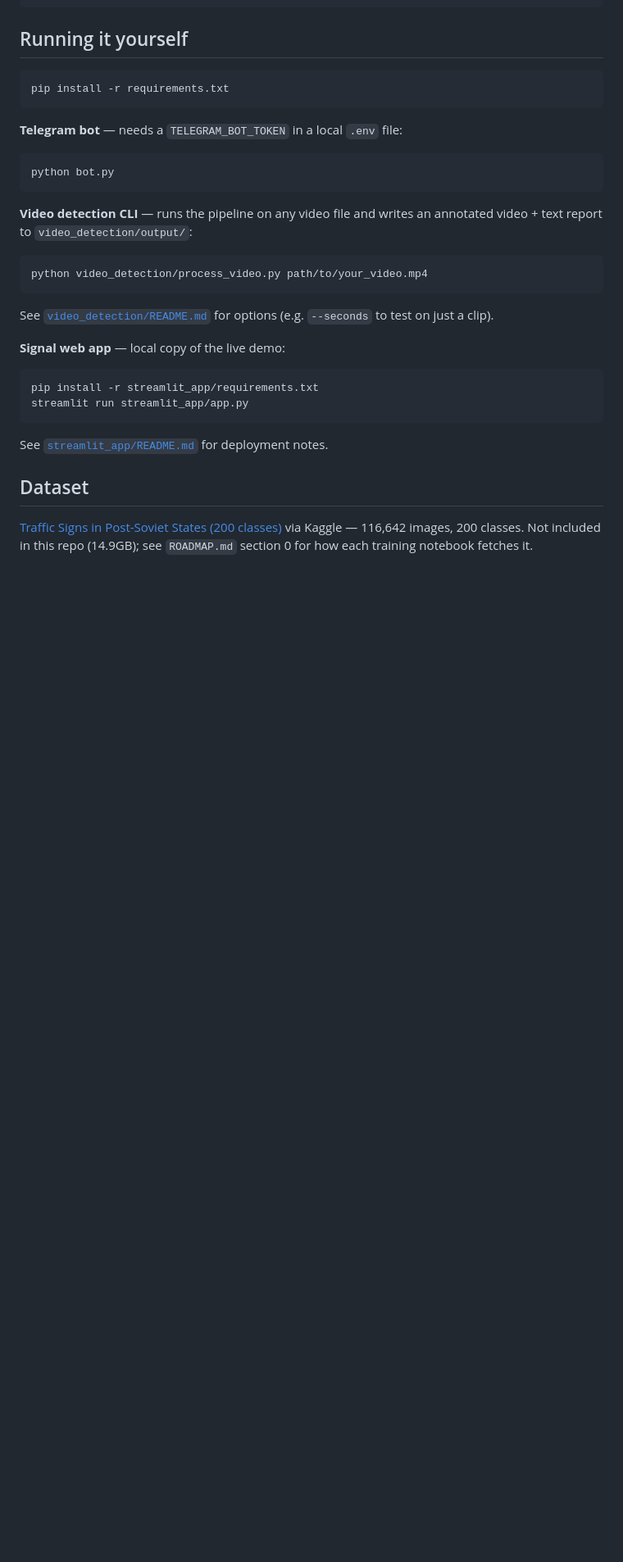
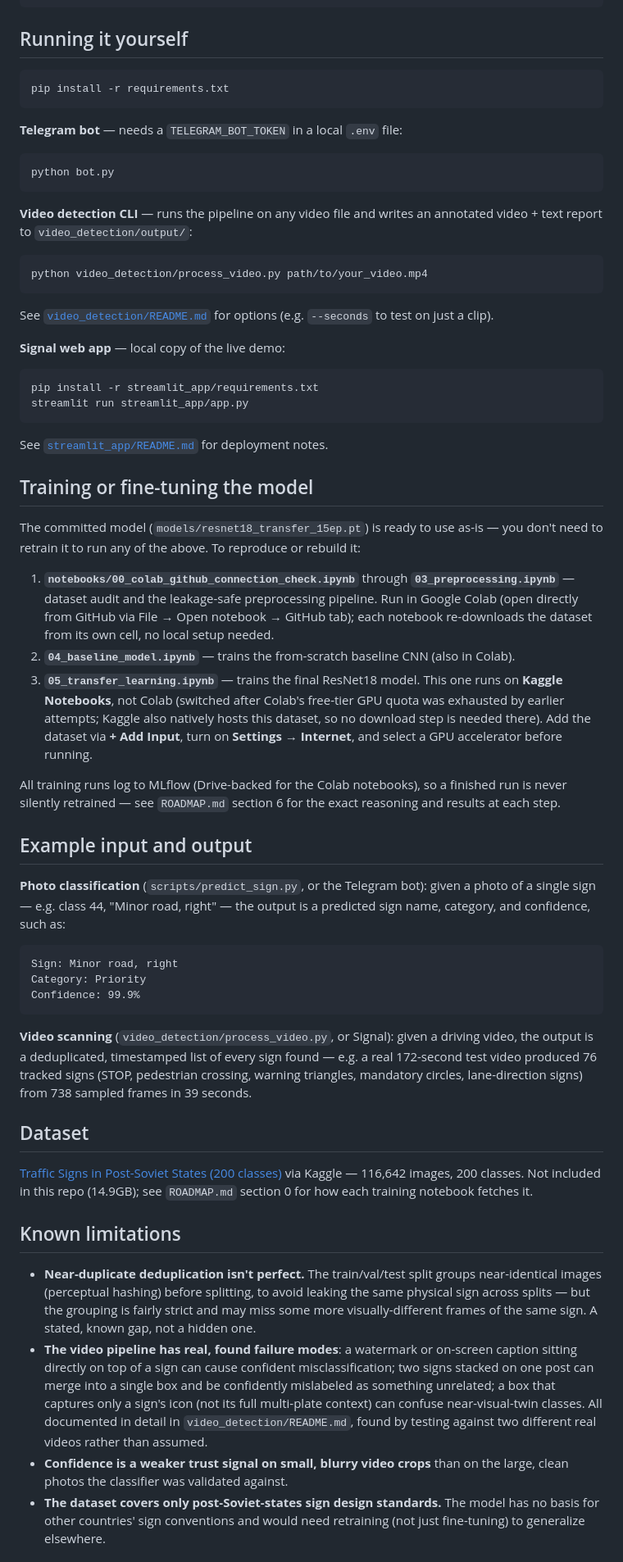
Before and after one commit to iambekzodboboev/traffic-sign-recognition, a Markdown page: README.md, the part around one of its changes. Shown at 82% size. GitHub-like rendering; blank space fills up the shorter version.

````diff
--- a/README.md
+++ b/README.md
@@ -105,6 +129,49 @@ streamlit run streamlit_app/app.py
 See [`streamlit_app/README.md`](streamlit_app/README.md) for deployment
 notes.
 
+## Training or fine-tuning the model
+
+The committed model (`models/resnet18_transfer_15ep.pt`) is ready to use
+as-is — you don't need to retrain it to run any of the above. To
+reproduce or rebuild it:
+
+1. **`notebooks/00_colab_github_connection_check.ipynb`** through
+   **`03_preprocessing.ipynb`** — dataset audit and the leakage-safe
+   preprocessing pipeline. Run in Google Colab (open directly from
+   GitHub via File → Open notebook → GitHub tab); each notebook
+   re-downloads the dataset from its own cell, no local setup needed.
+2. **`04_baseline_model.ipynb`** — trains the from-scratch baseline CNN
+   (also in Colab).
+3. **`05_transfer_learning.ipynb`** — trains the final ResNet18 model.
+   This one runs on **Kaggle Notebooks**, not Colab (switched after
+   Colab's free-tier GPU quota was exhausted by earlier attempts;
+   Kaggle also natively hosts this dataset, so no download step is
+   needed there). Add the dataset via **+ Add Input**, turn on
+   **Settings → Internet**, and select a GPU accelerator before running.
+
+All training runs log to MLflow (Drive-backed for the Colab notebooks),
+so a finished run is never silently retrained — see `ROADMAP.md` section
+6 for the exact reasoning and results at each step.
+
+## Example input and output
+
+**Photo classification** (`scripts/predict_sign.py`, or the Telegram
+bot): given a photo of a single sign — e.g. class 44, "Minor road,
+right" — the output is a predicted sign name, category, and confidence,
+such as:
+
+```
+Sign: Minor road, right
+Category: Priority
+Confidence: 99.9%
+```
+
+**Video scanning** (`video_detection/process_video.py`, or Signal):
+given a driving video, the output is a deduplicated, timestamped list of
+every sign found — e.g. a real 172-second test video produced 76
+tracked signs (STOP, pedestrian crossing, warning triangles, mandatory
+circles, lane-direction signs) from 738 sampled frames in 39 seconds.
+
 ## Dataset
 
 [Traffic Signs in Post-Soviet States (200 classes)](https://www.kaggle.com/datasets/mikhailkosov/traffic-signs-in-post-soviet-states-200-classes)
@@ -112,3 +179,25 @@ via Kaggle — 116,642 images, 200 classes. Not included in this repo
 (14.9GB); see `ROADMAP.md` section 0 for how each training notebook
 fetches it.
 
+## Known limitations
+
+- **Near-duplicate deduplication isn't perfect.** The train/val/test
+  split groups near-identical images (perceptual hashing) before
+  splitting, to avoid leaking the same physical sign across splits —
+  but the grouping is fairly strict and may miss some more
+  visually-different frames of the same sign. A stated, known gap, not
+  a hidden one.
+- **The video pipeline has real, found failure modes**: a watermark or
+  on-screen caption sitting directly on top of a sign can cause
+  confident misclassification; two signs stacked on one post can merge
+  into a single box and be confidently mislabeled as something
+  unrelated; a box that captures only a sign's icon (not its full
+  multi-plate context) can confuse near-visual-twin classes. All
+  documented in detail in `video_detection/README.md`, found by testing
+  against two different real videos rather than assumed.
+- **Confidence is a weaker trust signal on small, blurry video crops**
+  than on the large, clean photos the classifier was validated against.
+- **The dataset covers only post-Soviet-states sign design standards.**
+  The model has no basis for other countries' sign conventions and
+  would need retraining (not just fine-tuning) to generalize elsewhere.
+
````
Also changed, not shown: other parts of README.md (+48 -0 lines).
